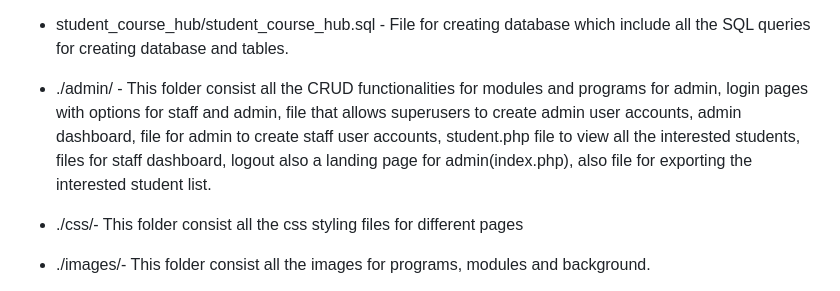
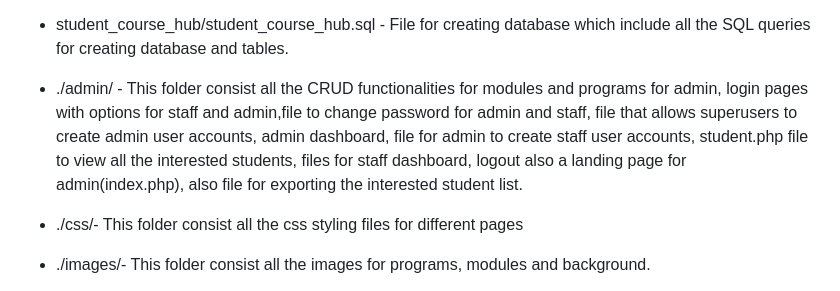
Before and after one commit to KnightFury-V/student_course_hub, a Markdown page: README.md, the part around the change. Drawn GitHub-style.

```diff
--- a/README.md
+++ b/README.md
@@ -20,7 +20,7 @@
 * student_course_hub/search.php -  Displays search results for programs.
 * student_course_hub/withdraw_interest.php -  Handles student withdrawal of interest in a program.
 * student_course_hub/student_course_hub.sql - File for creating database which include all the SQL queries for creating database and tables.
-* ./admin/ - This folder consist all the CRUD functionalities for modules and programs for admin, login pages with options for staff and admin, file that allows superusers to create admin user accounts, admin dashboard, file for admin to create staff user accounts, student.php file to view all the interested students, files for staff dashboard, logout also a landing page for admin(index.php), also file for exporting the interested student list.
+* ./admin/ - This folder consist all the CRUD functionalities for modules and programs for admin, login pages with options for staff and admin,file to change password for admin and staff,  file that allows superusers to create admin user accounts, admin dashboard, file for admin to create staff user accounts, student.php file to view all the interested students, files for staff dashboard, logout also a landing page for admin(index.php), also file for exporting the interested student list.
 
 * ./css/- This folder consist all the css styling files for different pages
 * ./images/- This folder consist all the images for programs, modules and background.
```
